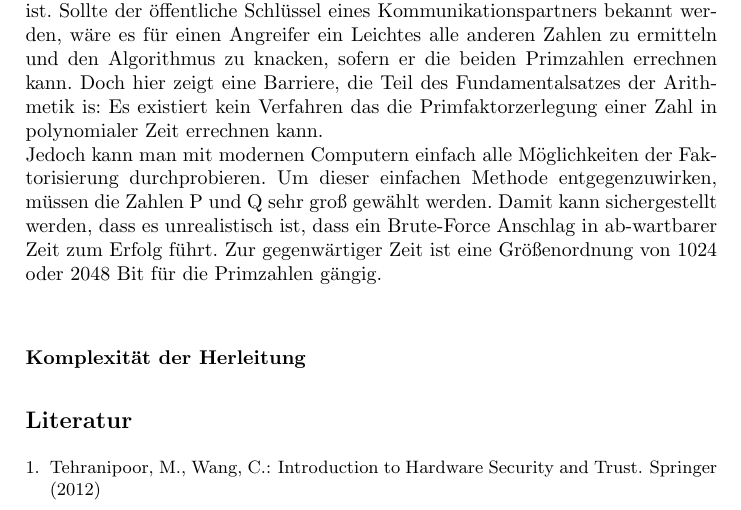
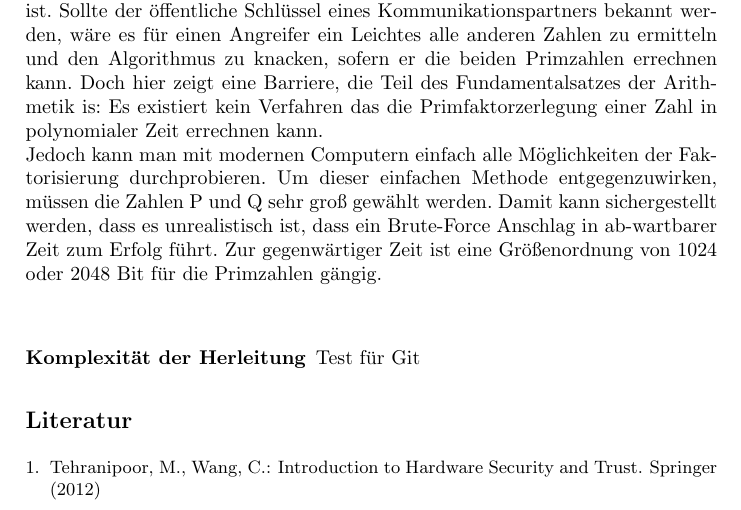
Before and after one commit to stadler-tom/schreibzeug, a LaTeX paper (Hauptseminar/Abgabe.tex): part of page 3 of 3, cut so that both start at the same text. Compiled offline with pdfLaTeX; the source files are stored in an older character set and shown here as Unicode.

Commit message:
test for Git

```diff
--- a/Hauptseminar/Abgabe.tex
+++ b/Hauptseminar/Abgabe.tex
@@ -70,7 +70,7 @@ Jedoch kann man mit modernen Computern einfach alle Möglichkeiten der Faktorisi
 
 \subsubsection{Komplexität der Herleitung}
 
-
+Test für Git
 
 
 
```
Also changed, not shown: Hauptseminar/Abgabe.pdf, 3 other files.
